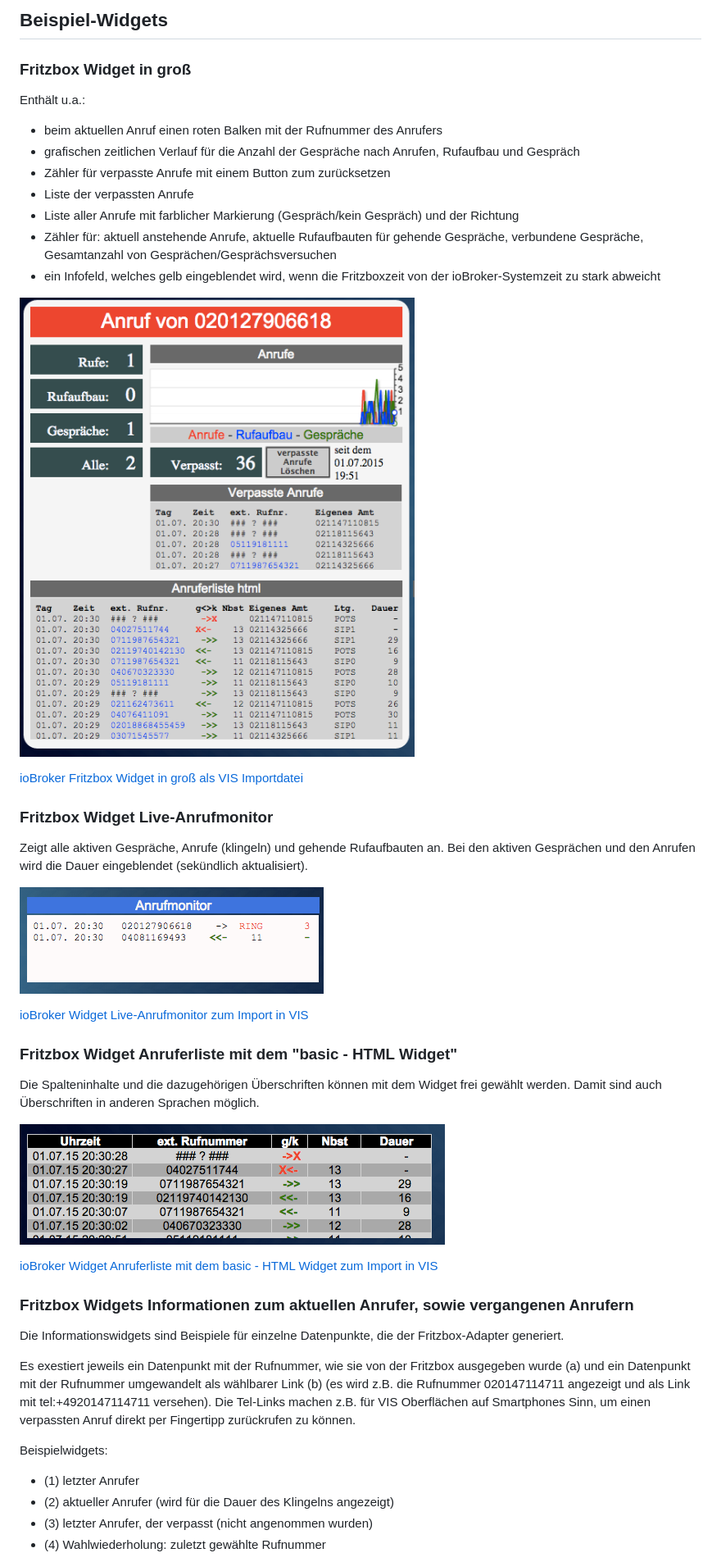
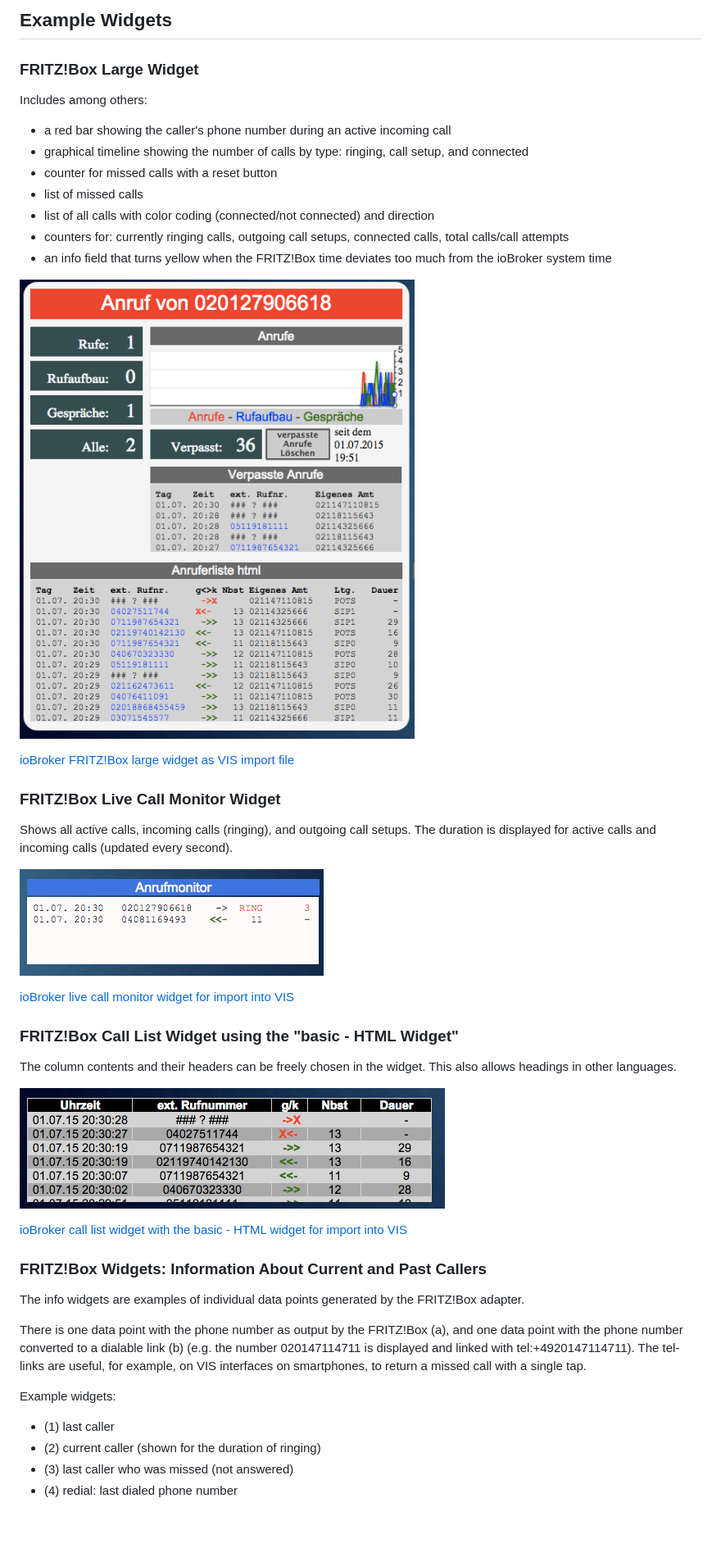
Before and after one commit to iobroker-community-adapters/ioBroker.fritzbox, a Markdown page: README.md, the part around one of its changes. Shown at 82% size. GitHub-like rendering; blank space fills up the shorter version.

```diff
--- a/README.md
+++ b/README.md
@@ -82,15 +82,15 @@ Unter **fritzbox.x.** legt der Adapter folgende Channel und Datenpunkte an:
 
-## Beispiel-Widgets
+## Example Widgets
 
-### Fritzbox Widget in groß
+### FRITZ!Box Large Widget
 
-Enthält u.a.:
+Includes among others:
 
-* beim aktuellen Anruf einen roten Balken mit der Rufnummer des Anrufers
-* grafischen zeitlichen Verlauf für die Anzahl der Gespräche nach Anrufen, Rufaufbau und Gespräch
-* Zähler für verpasste Anrufe mit einem Button zum zurücksetzen
-* Liste der verpassten Anrufe
-* Liste aller Anrufe mit farblicher Markierung (Gespräch/kein Gespräch) und der Richtung
-* Zähler für: aktuell anstehende Anrufe, aktuelle Rufaufbauten für gehende Gespräche, verbundene Gespräche, Gesamtanzahl von Gesprächen/Gesprächsversuchen
-* ein Infofeld, welches gelb eingeblendet wird, wenn die Fritzboxzeit von der ioBroker-Systemzeit zu stark abweicht
+* a red bar showing the caller's phone number during an active incoming call
+* graphical timeline showing the number of calls by type: ringing, call setup, and connected
+* counter for missed calls with a reset button
+* list of missed calls
+* list of all calls with color coding (connected/not connected) and direction
+* counters for: currently ringing calls, outgoing call setups, connected calls, total calls/call attempts
+* an info field that turns yellow when the FRITZ!Box time deviates too much from the ioBroker system time
 
@@ -98,8 +98,8 @@ Enthält u.a.:
 
-[ioBroker Fritzbox Widget in groß als VIS Importdatei](widgets/iobroker_fritzbox_widget_gross.json)
+[ioBroker FRITZ!Box large widget as VIS import file](widgets/iobroker_fritzbox_widget_gross.json)
 
 
-### Fritzbox Widget Live-Anrufmonitor
+### FRITZ!Box Live Call Monitor Widget
 
-Zeigt alle aktiven Gespräche, Anrufe (klingeln) und gehende Rufaufbauten an. Bei den aktiven Gesprächen und den Anrufen wird die Dauer eingeblendet (sekündlich aktualisiert).
+Shows all active calls, incoming calls (ringing), and outgoing call setups. The duration is displayed for active calls and incoming calls (updated every second).
 
@@ -107,8 +107,8 @@ Zeigt alle aktiven Gespräche, Anrufe (klingeln) und gehende Rufaufbauten an. Be
 
-[ioBroker Widget Live-Anrufmonitor zum Import in VIS](widgets/iobroker_fritzbox_anrufmonitor.json)
+[ioBroker live call monitor widget for import into VIS](widgets/iobroker_fritzbox_anrufmonitor.json)
 
 
-### Fritzbox Widget Anruferliste mit dem "basic - HTML Widget"
+### FRITZ!Box Call List Widget using the "basic - HTML Widget"
 
-Die Spalteninhalte und die dazugehörigen Überschriften können mit dem Widget frei gewählt werden. Damit sind auch Überschriften in anderen Sprachen möglich.
+The column contents and their headers can be freely chosen in the widget. This also allows headings in other languages.
 
@@ -116,16 +116,16 @@ Die Spalteninhalte und die dazugehörigen Überschriften können mit dem Widget
 
-[ioBroker Widget Anruferliste mit dem basic - HTML Widget zum Import in VIS](widgets/iobroker_fritzbox_html_table.json)
+[ioBroker call list widget with the basic - HTML widget for import into VIS](widgets/iobroker_fritzbox_html_table.json)
 
 
-### Fritzbox Widgets Informationen zum aktuellen Anrufer, sowie vergangenen Anrufern
+### FRITZ!Box Widgets: Information About Current and Past Callers
 
-Die Informationswidgets sind Beispiele für einzelne Datenpunkte, die der Fritzbox-Adapter generiert.
+The info widgets are examples of individual data points generated by the FRITZ!Box adapter.
 
-Es exestiert jeweils ein Datenpunkt mit der Rufnummer, wie sie von der Fritzbox ausgegeben wurde (a) und ein Datenpunkt mit der Rufnummer umgewandelt als wählbarer Link (b) (es wird z.B. die Rufnummer 020147114711 angezeigt und als Link mit tel:+4920147114711 versehen). Die Tel-Links machen z.B. für VIS Oberflächen auf Smartphones Sinn, um einen verpassten Anruf direkt per Fingertipp zurückrufen zu können.
+There is one data point with the phone number as output by the FRITZ!Box (a), and one data point with the phone number converted to a dialable link (b) (e.g. the number 020147114711 is displayed and linked with tel:+4920147114711). The tel-links are useful, for example, on VIS interfaces on smartphones, to return a missed call with a single tap.
 
-Beispielwidgets:
-* (1) letzter Anrufer
-* (2) aktueller Anrufer (wird für die Dauer des Klingelns angezeigt)
-* (3) letzter Anrufer, der verpasst (nicht angenommen wurden)
-* (4) Wahlwiederholung: zuletzt gewählte Rufnummer
+Example widgets:
+* (1) last caller
+* (2) current caller (shown for the duration of ringing)
+* (3) last caller who was missed (not answered)
+* (4) redial: last dialed phone number
 
```
Also changed, not shown: other parts of README.md (+48 -45 lines).
